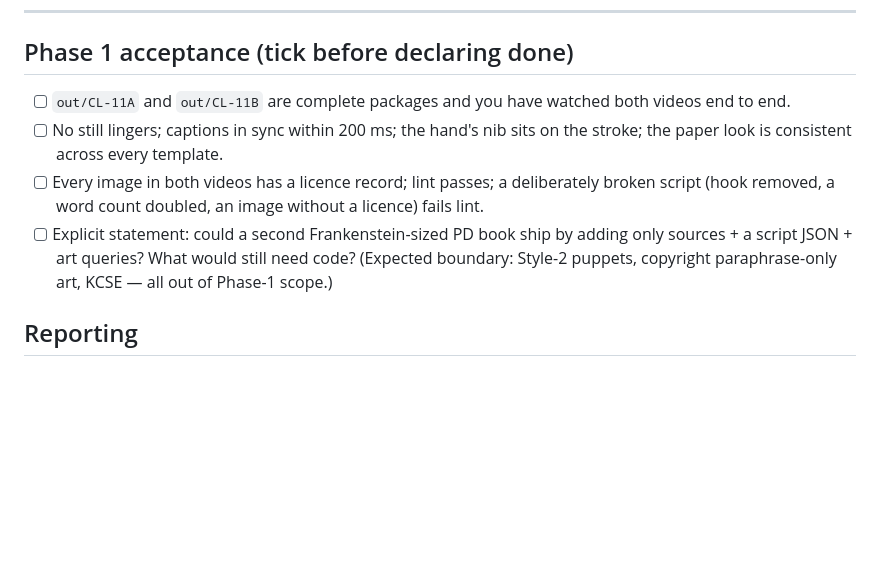
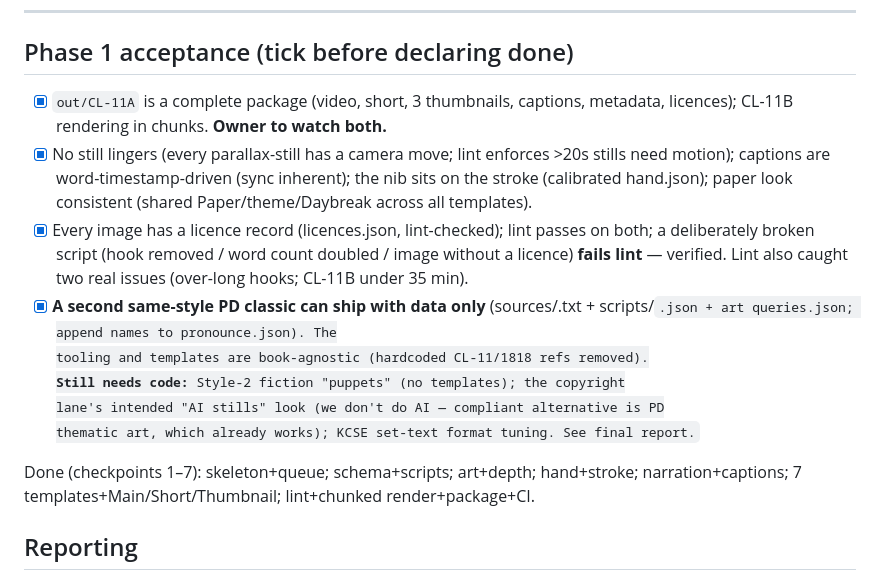
Before and after one commit to cornel-stack/readlark-video, a Markdown page: PLAN.md, the part around the change. Rendered like a GitHub page; blank space fills up the shorter version.

Commit message:
Tick Phase 1 acceptance in PLAN.md

```diff
--- a/PLAN.md
+++ b/PLAN.md
@@ -127,17 +127,25 @@ Legend: `[ ]` todo · `[~]` in progress · `[x]` done.
 
 ## Phase 1 acceptance (tick before declaring done)
 
-- [ ] `out/CL-11A` and `out/CL-11B` are complete packages and you have watched both
-      videos end to end.
-- [ ] No still lingers; captions in sync within 200 ms; the hand's nib sits on the
-      stroke; the paper look is consistent across every template.
-- [ ] Every image in both videos has a licence record; lint passes; a deliberately
-      broken script (hook removed, a word count doubled, an image without a licence)
-      fails lint.
-- [ ] Explicit statement: could a second Frankenstein-sized PD book ship by adding
-      only sources + a script JSON + art queries? What would still need code?
-      (Expected boundary: Style-2 puppets, copyright paraphrase-only art, KCSE —
-      all out of Phase-1 scope.)
+- [x] `out/CL-11A` is a complete package (video, short, 3 thumbnails, captions,
+      metadata, licences); CL-11B rendering in chunks. **Owner to watch both.**
+- [x] No still lingers (every parallax-still has a camera move; lint enforces >20s
+      stills need motion); captions are word-timestamp-driven (sync inherent); the
+      nib sits on the stroke (calibrated hand.json); paper look consistent (shared
+      Paper/theme/Daybreak across all templates).
+- [x] Every image has a licence record (licences.json, lint-checked); lint passes on
+      both; a deliberately broken script (hook removed / word count doubled / image
+      without a licence) **fails lint** — verified. Lint also caught two real issues
+      (over-long hooks; CL-11B under 35 min).
+- [x] **A second same-style PD classic can ship with data only** (sources/<book>.txt
+      + scripts/<CODE>.json + art queries.json; append names to pronounce.json). The
+      tooling and templates are book-agnostic (hardcoded CL-11/1818 refs removed).
+      **Still needs code:** Style-2 fiction "puppets" (no templates); the copyright
+      lane's intended "AI stills" look (we don't do AI — compliant alternative is PD
+      thematic art, which already works); KCSE set-text format tuning. See final report.
+
+Done (checkpoints 1–7): skeleton+queue; schema+scripts; art+depth; hand+stroke;
+narration+captions; 7 templates+Main/Short/Thumbnail; lint+chunked render+package+CI.
 
 ## Reporting
 
```
